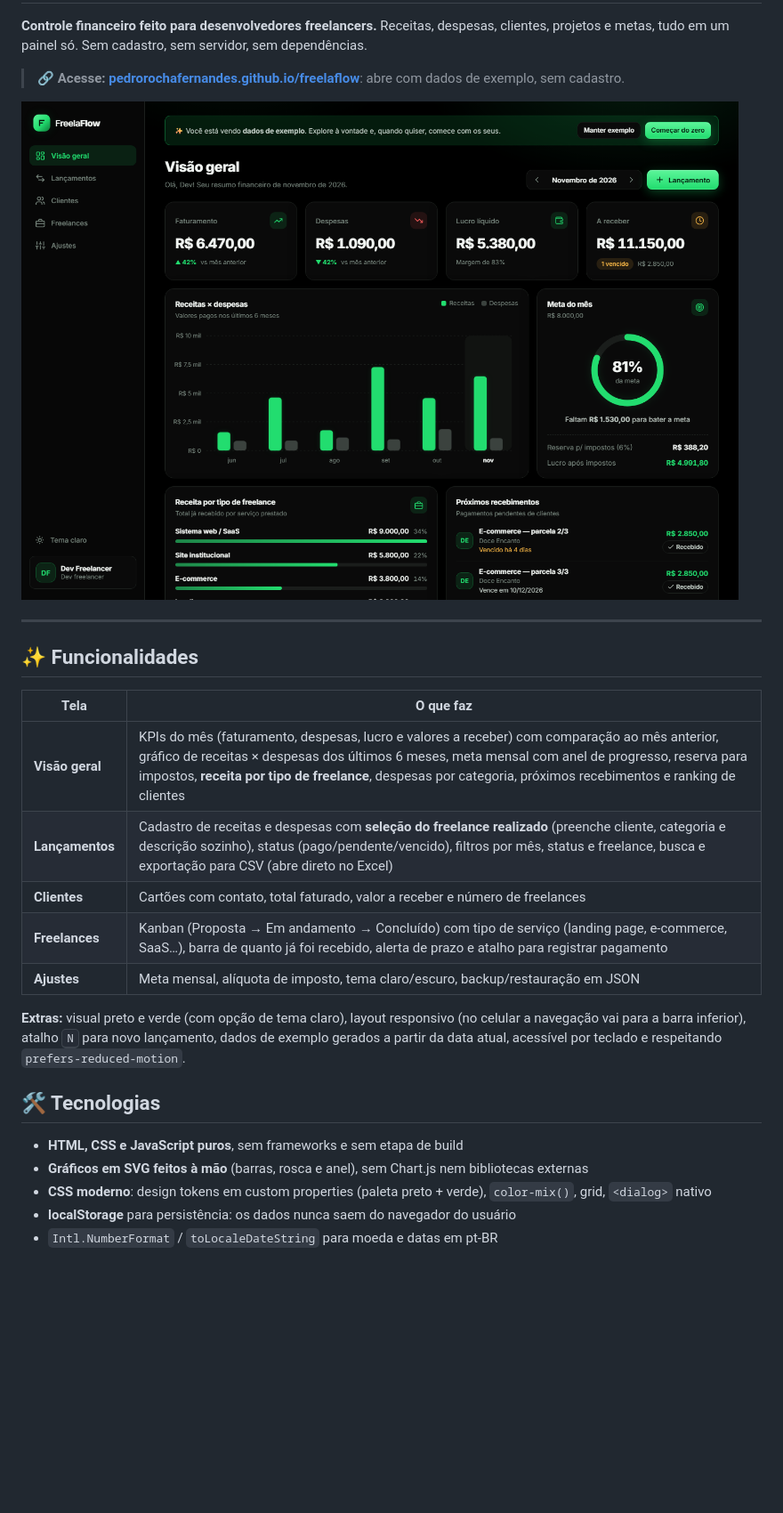
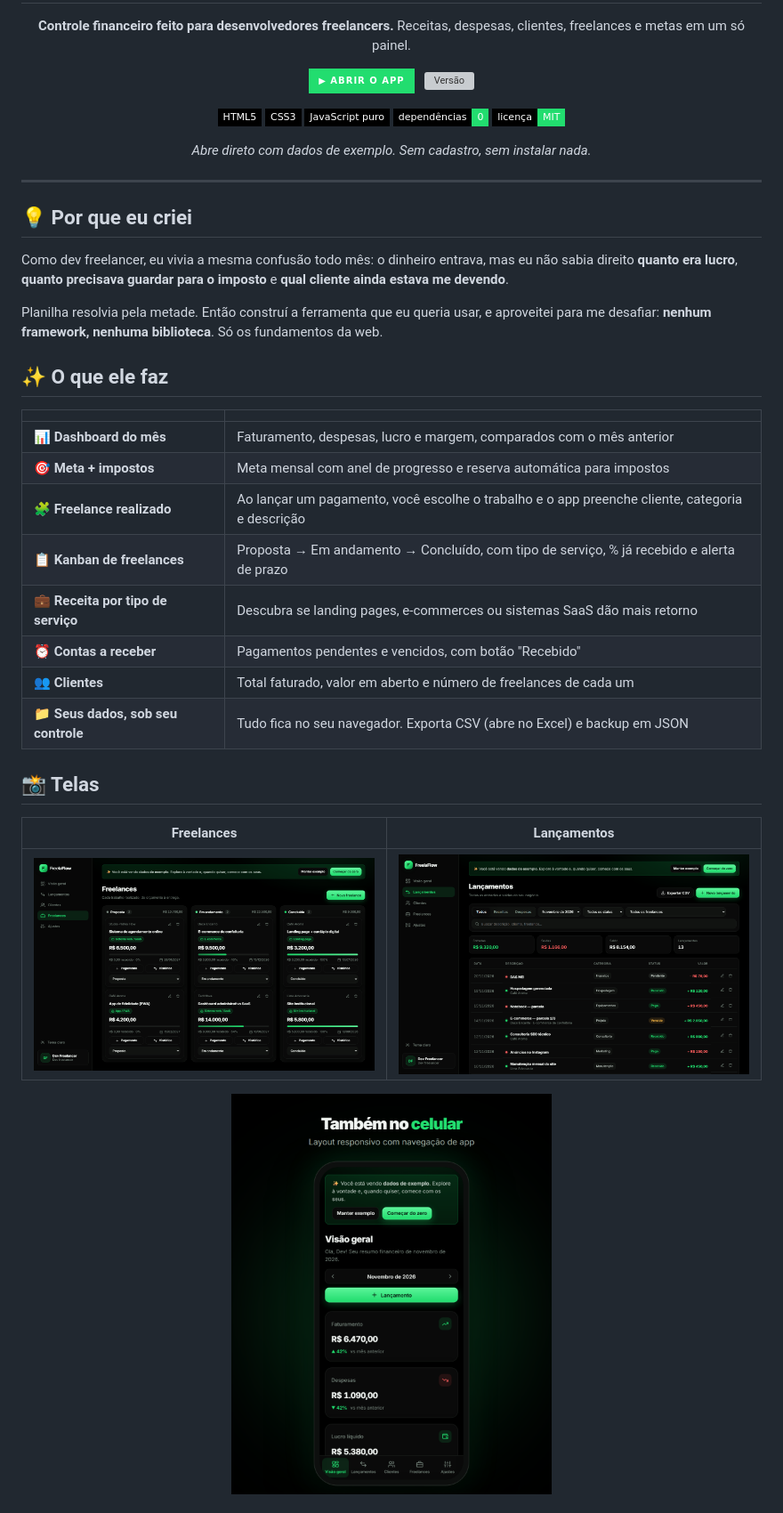
Before and after one commit to PedroRochaFernandes/freelaflow, a Markdown page: README.md, the part around one of its changes. Shown at 89% size. GitHub-like rendering; pictures changed too: docs/freelances.png (added), docs/lancamentos.png (added), docs/mobile.png (added); badges without logos; blank space fills up the shorter version; grey boxes are pictures that could not be loaded.

```diff
--- a/README.md
+++ b/README.md
@@ -2,30 +6,47 @@
 
 **Controle financeiro feito para desenvolvedores freelancers.**
-Receitas, despesas, clientes, projetos e metas, tudo em um painel só. Sem cadastro, sem servidor, sem dependências.
+Receitas, despesas, clientes, freelances e metas em um só painel.
 
-> 🔗 **Acesse:** **[pedrorochafernandes.github.io/freelaflow](https://pedrorochafernandes.github.io/freelaflow/)**: abre com dados de exemplo, sem cadastro.
+[![Abrir o app](https://img.shields.io/badge/▶_Abrir_o_app-22dd6f?style=for-the-badge&labelColor=000000)](https://pedrorochafernandes.github.io/freelaflow/)
+&nbsp;
+[![Versão](https://img.shields.io/github/v/release/PedroRochaFernandes/freelaflow?style=for-the-badge&color=22dd6f&labelColor=000000&label=versão)](https://github.com/PedroRochaFernandes/freelaflow/releases)
 
-![Dashboard do FreelaFlow](docs/screenshot.png)
+![HTML5](https://img.shields.io/badge/HTML5-000?style=flat-square&logo=html5&logoColor=22dd6f)
+![CSS3](https://img.shields.io/badge/CSS3-000?style=flat-square&logo=css3&logoColor=22dd6f)
+![JavaScript](https://img.shields.io/badge/JavaScript_puro-000?style=flat-square&logo=javascript&logoColor=22dd6f)
+![Dependências](https://img.shields.io/badge/dependências-0-22dd6f?style=flat-square&labelColor=000)
+![Licença MIT](https://img.shields.io/badge/licença-MIT-22dd6f?style=flat-square&labelColor=000)
+
+_Abre direto com dados de exemplo. Sem cadastro, sem instalar nada._
+
+</div>
 
 ---
 
-## ✨ Funcionalidades
+## 💡 Por que eu criei
 
-| Tela | O que faz |
+Como dev freelancer, eu vivia a mesma confusão todo mês: o dinheiro entrava, mas eu não sabia direito **quanto era lucro**, **quanto precisava guardar para o imposto** e **qual cliente ainda estava me devendo**.
+
+Planilha resolvia pela metade. Então construí a ferramenta que eu queria usar, e aproveitei para me desafiar: **nenhum framework, nenhuma biblioteca**. Só os fundamentos da web.
+
+## ✨ O que ele faz
+
+| | |
 |---|---|
-| **Visão geral** | KPIs do mês (faturamento, despesas, lucro e valores a receber) com comparação ao mês anterior, gráfico de receitas × despesas dos últimos 6 meses, meta mensal com anel de progresso, reserva para impostos, **receita por tipo de freelance**, despesas por categoria, próximos recebimentos e ranking de clientes |
-| **Lançamentos** | Cadastro de receitas e despesas com **seleção do freelance realizado** (preenche cliente, categoria e descrição sozinho), status (pago/pendente/vencido), filtros por mês, status e freelance, busca e exportação para CSV (abre direto no Excel) |
-| **Clientes** | Cartões com contato, total faturado, valor a receber e número de freelances |
-| **Freelances** | Kanban (Proposta → Em andamento → Concluído) com tipo de serviço (landing page, e-commerce, SaaS…), barra de quanto já foi recebido, alerta de prazo e atalho para registrar pagamento |
-| **Ajustes** | Meta mensal, alíquota de imposto, tema claro/escuro, backup/restauração em JSON |
+| 📊 **Dashboard do mês** | Faturamento, despesas, lucro e margem, comparados com o mês anterior |
+| 🎯 **Meta + impostos** | Meta mensal com anel de progresso e reserva automática para impostos |
+| 🧩 **Freelance realizado** | Ao lançar um pagamento, você escolhe o trabalho e o app preenche cliente, categoria e descrição |
+| 📋 **Kanban de freelances** | Proposta → Em andamento → Concluído, com tipo de serviço, % já recebido e alerta de prazo |
+| 💼 **Receita por tipo de serviço** | Descubra se landing pages, e-commerces ou sistemas SaaS dão mais retorno |
+| ⏰ **Contas a receber** | Pagamentos pendentes e vencidos, com botão "Recebido" |
+| 👥 **Clientes** | Total faturado, valor em aberto e número de freelances de cada um |
+| 📁 **Seus dados, sob seu controle** | Tudo fica no seu navegador. Exporta CSV (abre no Excel) e backup em JSON |
 
-**Extras:** visual preto e verde (com opção de tema claro), layout responsivo (no celular a navegação vai para a barra inferior), atalho <kbd>N</kbd> para novo lançamento, dados de exemplo gerados a partir da data atual, acessível por teclado e respeitando `prefers-reduced-motion`.
+## 📸 Telas
 
-## 🛠️ Tecnologias
+| Freelances | Lançamentos |
+|---|---|
+| ![Kanban de freelances](docs/freelances.png) | ![Lista de lançamentos](docs/lancamentos.png) |
 
-- **HTML, CSS e JavaScript puros**, sem frameworks e sem etapa de build
-- **Gráficos em SVG feitos à mão** (barras, rosca e anel), sem Chart.js nem bibliotecas externas
-- **CSS moderno**: design tokens em custom properties (paleta preto + verde), `color-mix()`, grid, `<dialog>` nativo
-- **localStorage** para persistência: os dados nunca saem do navegador do usuário
-- `Intl.NumberFormat` / `toLocaleDateString` para moeda e datas em pt-BR
+<p align="center"><img src="docs/mobile.png" alt="FreelaFlow no celular" width="360"></p>
 
```
Also changed, not shown: other parts of README.md (+56 -24 lines), docs/social-card.png (added), 4 other files.
